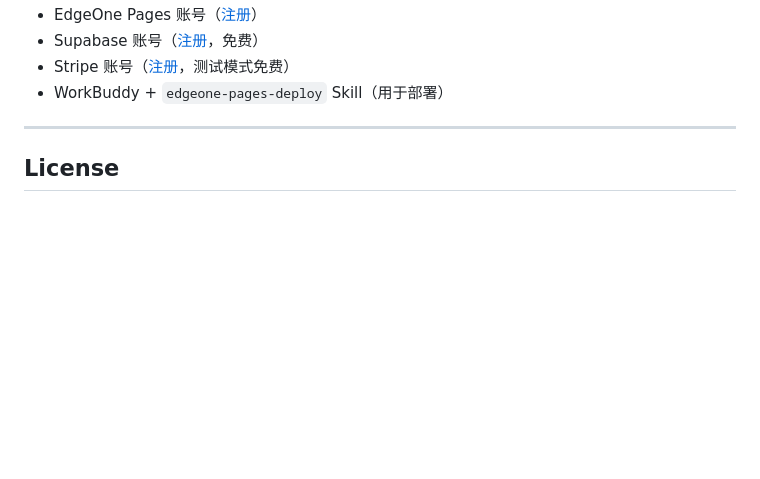
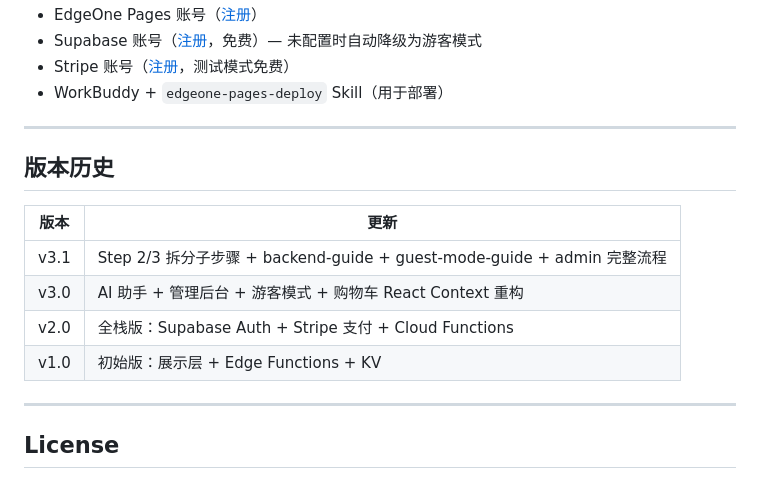
Before and after one commit to godsir/ai-showcase-skill, a Markdown page: README.md, the part around one of its changes. GitHub-like rendering; blank space fills up the shorter version.

```diff
--- a/README.md
+++ b/README.md
@@ -100,7 +164,18 @@ skills/ai-showcase-platform/
 - EdgeOne Pages 账号（[注册](https://edgeone.ai)）
-- Supabase 账号（[注册](https://supabase.com)，免费）
+- Supabase 账号（[注册](https://supabase.com)，免费）— 未配置时自动降级为游客模式
 - Stripe 账号（[注册](https://stripe.com)，测试模式免费）
 - WorkBuddy + `edgeone-pages-deploy` Skill（用于部署）
+
+---
+
+## 版本历史
+
+| 版本 | 更新 |
+|------|------|
+| v3.1 | Step 2/3 拆分子步骤 + backend-guide + guest-mode-guide + admin 完整流程 |
+| v3.0 | AI 助手 + 管理后台 + 游客模式 + 购物车 React Context 重构 |
+| v2.0 | 全栈版：Supabase Auth + Stripe 支付 + Cloud Functions |
+| v1.0 | 初始版：展示层 + Edge Functions + KV |
 
 ---
 
```
Also changed, not shown: other parts of README.md (+82 -18 lines).
